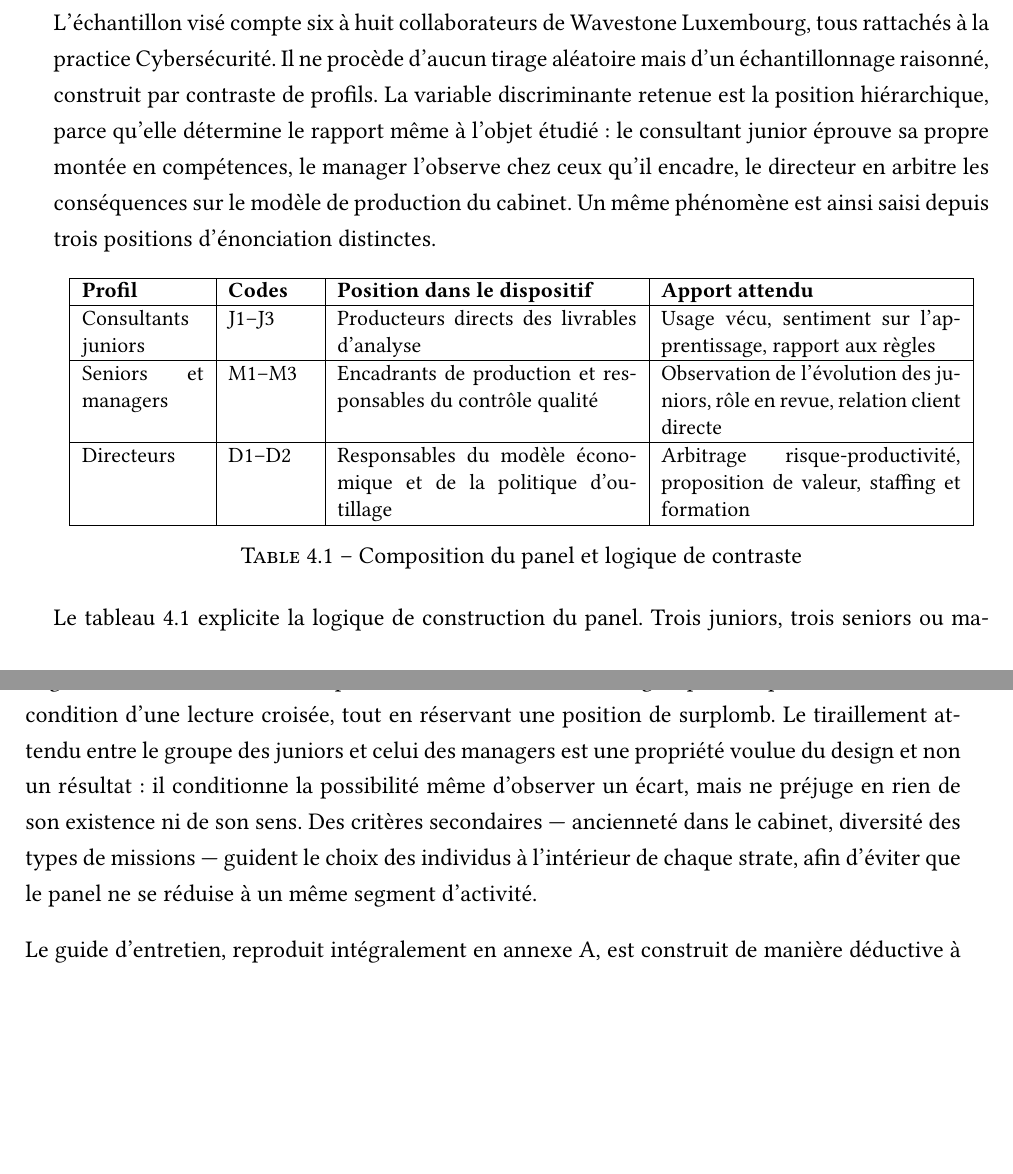
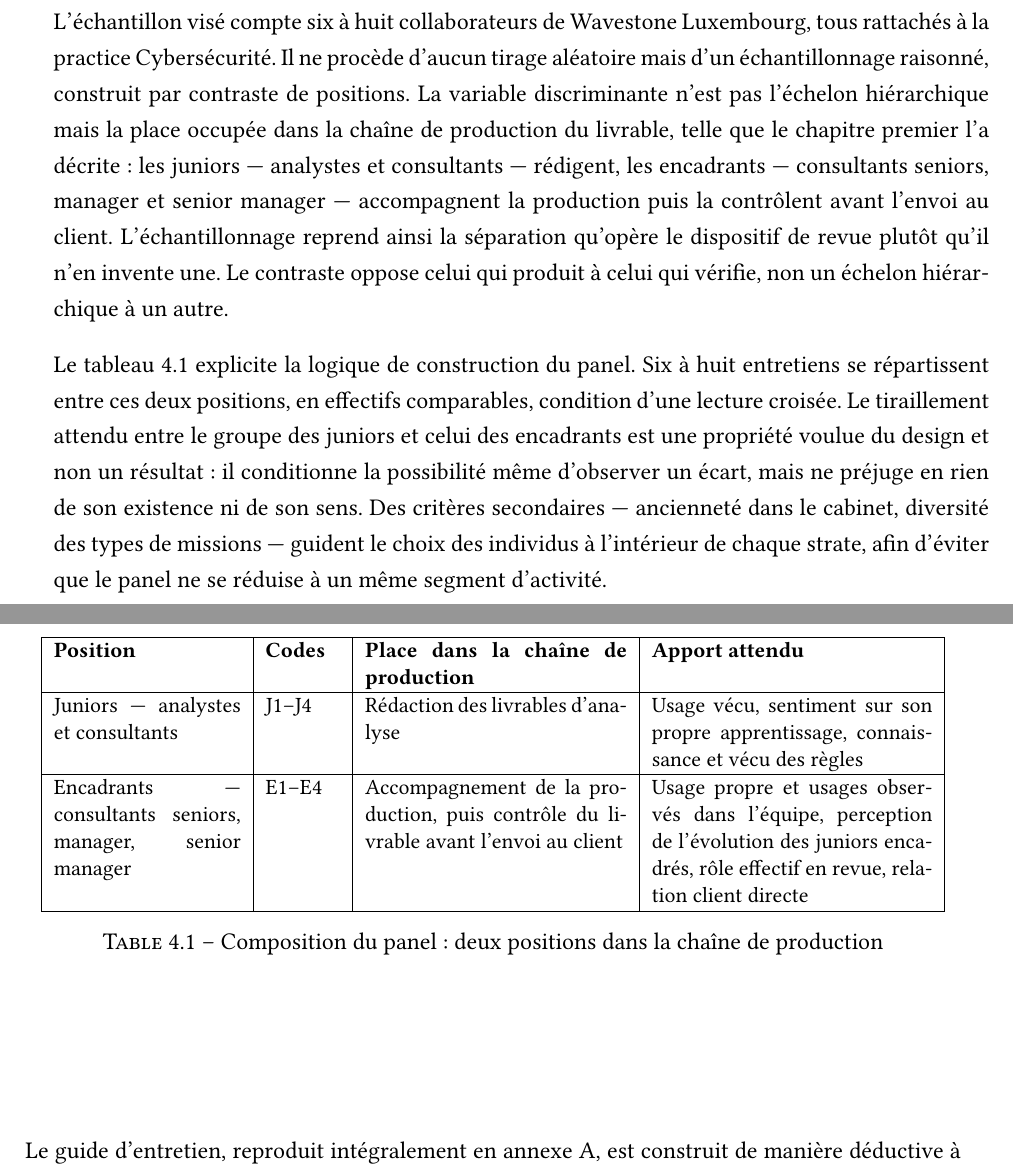
Before and after one commit to Wisered/MAEIng, a LaTeX thesis (memoire.tex, which reads chapters/chapitre3.tex): two parts of pages 34 and 35 of 66, joined at a grey line, cut so that both start at the same text, the shorter picture padded with empty space. Compiled offline with pdfLaTeX.

Commit message:
adaptation chap 3 pour 2 groupes distincts

```diff
--- a/chapters/chapitre3.tex
+++ b/chapters/chapitre3.tex
@@ -70,36 +70,36 @@ restitution.
 
 L'échantillon visé compte six à huit collaborateurs de Wavestone Luxembourg, tous
 rattachés à la practice Cybersécurité. Il ne procède d'aucun tirage aléatoire mais
-d'un échantillonnage raisonné, construit par contraste de profils. La variable
-discriminante retenue est la position hiérarchique, parce qu'elle détermine le rapport
-même à l'objet étudié~: le consultant junior éprouve sa propre montée en compétences,
-le manager l'observe chez ceux qu'il encadre, le directeur en arbitre les conséquences
-sur le modèle de production du cabinet. Un même phénomène est ainsi saisi depuis trois
-positions d'énonciation distinctes.
+d'un échantillonnage raisonné, construit par contraste de positions. La variable
+discriminante n'est pas l'échelon hiérarchique mais la place occupée dans la chaîne de
+production du livrable, telle que le chapitre premier l'a décrite~: les juniors ---
+analystes et consultants --- rédigent, les encadrants --- consultants seniors, manager
+et senior manager --- accompagnent la production puis la contrôlent avant l'envoi au
+client. L'échantillonnage reprend ainsi la séparation qu'opère le dispositif de revue
+plutôt qu'il n'en invente une. Le contraste oppose celui qui produit à celui qui
+vérifie, non un échelon hiérarchique à un autre.
 
 \begin{table}[h]
 \centering
 \small
-\begin{tabular}{|p{0.13\linewidth}|p{0.09\linewidth}|p{0.32\linewidth}|p{0.32\linewidth}|}
+\begin{tabular}{|p{0.20\linewidth}|p{0.08\linewidth}|p{0.28\linewidth}|p{0.30\linewidth}|}
 \hline
-\textbf{Profil} & \textbf{Codes} & \textbf{Position dans le dispositif} & \textbf{Apport attendu} \\
+\textbf{Position} & \textbf{Codes} & \textbf{Place dans la chaîne de production} & \textbf{Apport attendu} \\
 \hline
-Consultants juniors & J1--J3 & Producteurs directs des livrables d'analyse & Usage vécu, sentiment sur l'apprentissage, rapport aux règles \\
+Juniors --- analystes et consultants & J1--J4 & Rédaction des livrables d'analyse & Usage vécu, sentiment sur son propre apprentissage, connaissance et vécu des règles \\
 \hline
-Seniors et managers & M1--M3 & Encadrants de production et responsables du contrôle qualité & Observation de l'évolution des juniors, rôle en revue, relation client directe \\
-\hline
-Directeurs & D1--D2 & Responsables du modèle économique et de la politique d'outillage & Arbitrage risque-productivité, proposition de valeur, staffing et formation \\
+Encadrants --- consultants seniors, manager, senior manager & E1--E4 & Accompagnement de la production, puis contrôle du livrable avant l'envoi au client & Usage propre et usages observés dans l'équipe, perception de l'évolution des juniors encadrés, rôle effectif en revue, relation client directe \\
 \hline
 \end{tabular}
-\caption{Composition du panel et logique de contraste}
+\caption{Composition du panel : deux positions dans la chaîne de production}
 \label{tab:panel-chap3}
 \end{table}
 
-Le tableau~\ref{tab:panel-chap3} explicite la logique de construction du panel. Trois
-juniors, trois seniors ou managers et un à deux directeurs permettent de constituer
-deux groupes comparables en effectif, condition d'une lecture croisée, tout en
-réservant une position de surplomb. Le tiraillement attendu entre le groupe des
-juniors et celui des managers est une propriété voulue du design et non un résultat~:
+Le tableau~\ref{tab:panel-chap3} explicite la logique de construction du panel. Six à
+huit entretiens se répartissent entre ces deux positions, en effectifs comparables,
+condition d'une lecture croisée.
+Le tiraillement attendu entre le groupe des
+juniors et celui des encadrants est une propriété voulue du design et non un résultat~:
 il conditionne la possibilité même d'observer un écart, mais ne préjuge en rien de son
 existence ni de son sens. Des critères secondaires --- ancienneté dans le cabinet,
 diversité des types de missions --- guident le choix des individus à l'intérieur de
```
Also changed, not shown: memoire.pdf, chapters/chapitre3.tex (5 more changed lines).
